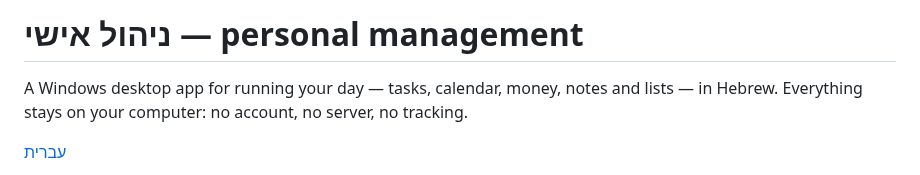
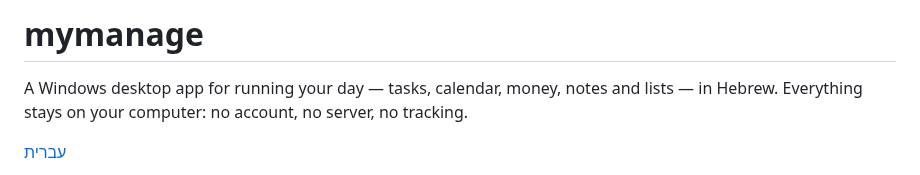
Before and after one commit to mydevtools-lm/mymanage, a Markdown page: README.en.md, the part around the change. GitHub-like rendering.

```diff
--- a/README.en.md
+++ b/README.en.md
@@ -1,4 +1,4 @@
-# ניהול אישי — personal management
+# mymanage
 
 A Windows desktop app for running your day — tasks, calendar, money, notes and
 lists — in Hebrew. Everything stays on your computer: no account, no server, no
```
Also changed, not shown: README.md (+1 -1 lines), docs/DESKTOP.md (+7 -2 lines), docs/screenshots/calendar.png, docs/screenshots/finance.png, docs/screenshots/settings.png, docs/screenshots/tasks.png, docs/screenshots/today.png, 8 other files.
